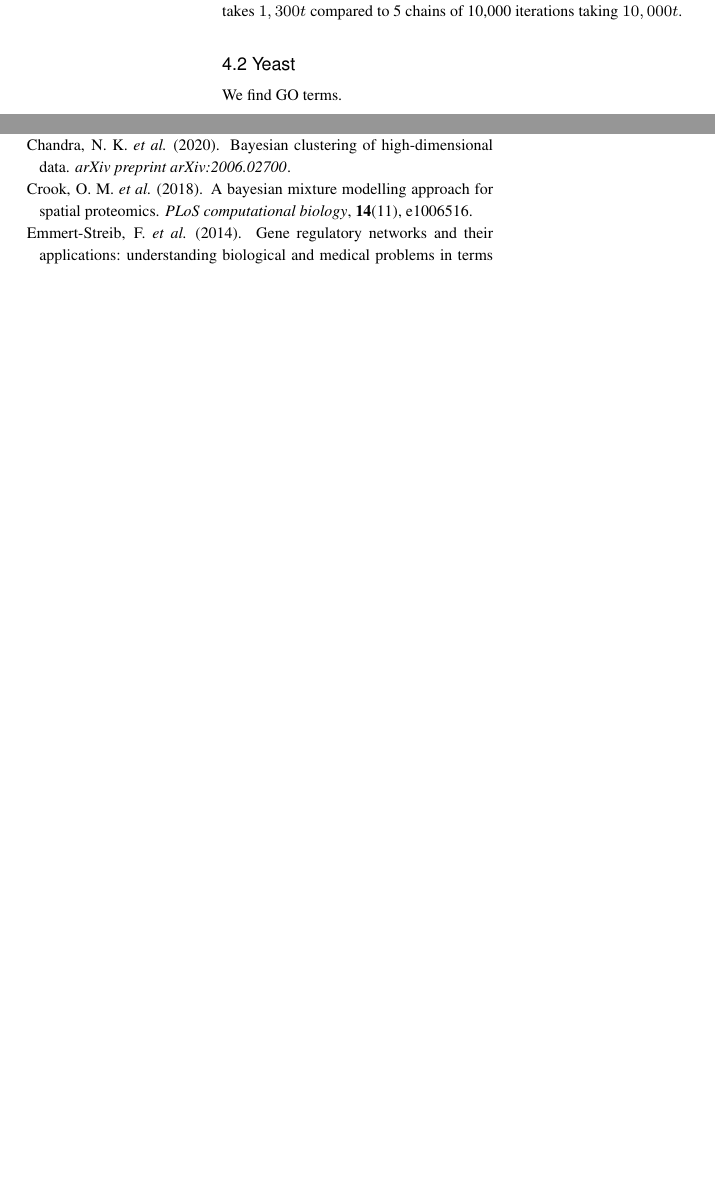
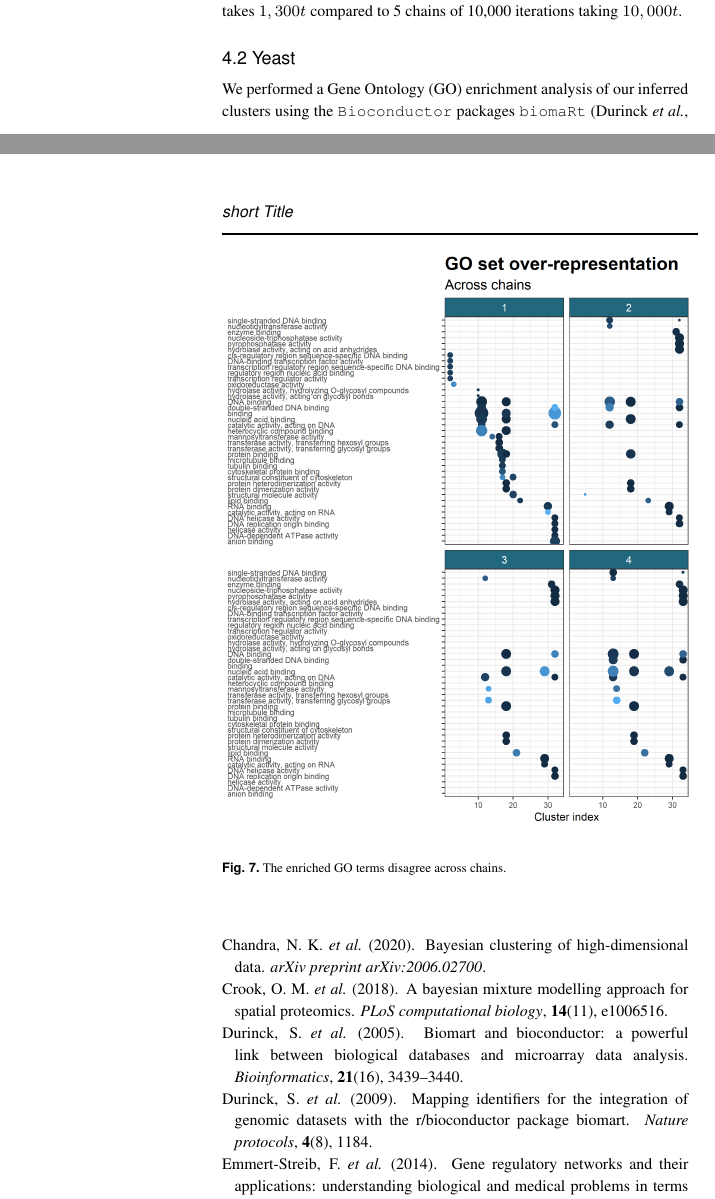
Before and after one commit to stcolema/ConsensusClusteringForBayesianMixtureModels, a LaTeX paper (ConsensusClusteringForBayesianMixtureModels.tex, which reads CCbib.bib): two parts of the columns of pages 5 and 6 of 7 before the commit and two parts of the columns of pages 5 and 7 of 8 after it, joined at a grey line, cut so that both start at the same text, the shorter picture padded with empty space. Compiled offline with pdfLaTeX.

Commit message:
Added some lines on MDI and the yeast data. Noticed that the GO enrichment analysis had not restricted the universe, corrected this.

```diff
--- a/CCbib.bib
+++ b/CCbib.bib
@@ -17,3 +17,11 @@
 	  pages = {},
 	  note  = {}
 }
+
+@article{durinck2009mapping,
+  author={Durinck, Steffen and Spellman, Paul T and Birney, Ewan and Huber, Wolfgang},
+	title={Mapping identifiers for the integration of genomic datasets with the R/Bioconductor package biomaRt},
+  journal={Nature protocols},
+  year={2009},
+	volume={4},
+  number={8},
@@ -19,0 +34,5 @@
+	title={BioMart and Bioconductor: a powerful link between biological databases and microarray data analysis},
+  journal={Bioinformatics},
+  year={2005},
+	volume={21},
+  number={16},
--- a/ConsensusClusteringForBayesianMixtureModels.tex
+++ b/ConsensusClusteringForBayesianMixtureModels.tex
@@ -635,14 +635,19 @@ Figure \ref{fig:timeMCMC} reveals the gains in computation runtime achieved by c
 	\caption{The chain length, $R$, and ensemble size $S$, were decided by comparing the consensus matrices for different values of $(R, S)$. Here we show an example for the time course data where $R=100$ in the top row and $R=500$ in the second, and $S=50$ in the first column and $S=100$ in the second. These matrices appear identical, so we stop increasing the chain length or ensemble size.}
 	\label{fig:yeastCMs}
 \end{figure}
-
-
-We find GO terms.
+We performed a Gene Ontology (GO) enrichment analysis of our inferred clusters using the \texttt{Bioconductor} packages \texttt{biomaRt} \citep{durinck2005biomart, durinck2009mapping} and \texttt{clusterProfiler} \citep{yu2012clusterProfiler}. The long chains
 \begin{figure} %[!tpb]
 	\centering
-	\includegraphics{./Images/Yeast/GOoverRepresentation.png}
-	\caption{.}
+	\includegraphics[scale = 0.6]{./Images/Yeast/GOoverRepresentation.png}
+	\caption{GO term over representation in the clusters using the \emph{molecular function} ontology.}
 	\label{fig:yeastGO}
+\end{figure}
+
+\begin{figure} %[!tpb]
+	\centering
+	\includegraphics[scale=0.5]{./Images/Yeast/GOoverRepresentationBayesChains.png}
+	\caption{The enriched GO terms disagree across chains.}
+	\label{fig:yeastGOchains}
 \end{figure}
 
 \section{Discussion}
```
Also changed, not shown: ConsensusClusteringForBayesianMixtureModels.pdf, Images/Yeast/GOoverRepresentation.png, Images/Yeast/GOoverRepresentationBayesChains.png (added), CCbib.bib (22 more changed lines), 1 other file.
